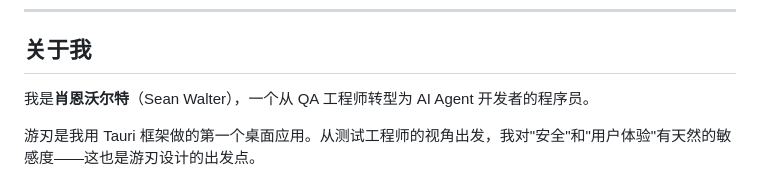
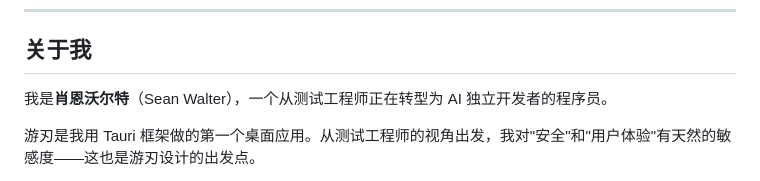
Before and after one commit to Dream22180971/YouRenTool, a Markdown page: README.md, the part around the change. Drawn GitHub-style.

Commit message:
docs: README 新增目录/FAQ/谁适合用/当前限制/关于我，统一"你"视角

```diff
--- a/README.md
+++ b/README.md
@@ -233,7 +233,7 @@ A: 这是因为程序没有数字签名。点击"更多信息" → "仍要运行
 
 ## 关于我
 
-我是**肖恩沃尔特**（Sean Walter），一个从 QA 工程师转型为 AI Agent 开发者的程序员。
+我是**肖恩沃尔特**（Sean Walter），一个从测试工程师正在转型为 AI 独立开发者的程序员。
 
 游刃是我用 Tauri 框架做的第一个桌面应用。从测试工程师的视角出发，我对"安全"和"用户体验"有天然的敏感度——这也是游刃设计的出发点。
 
```
